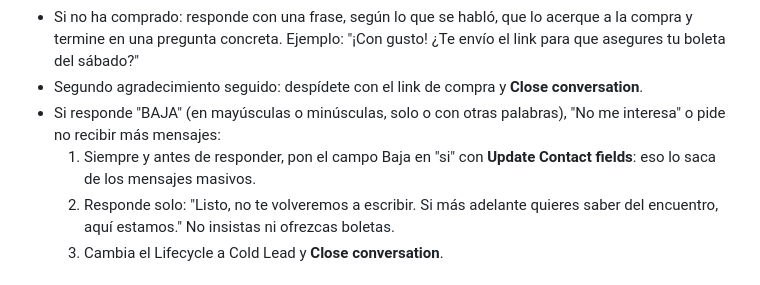
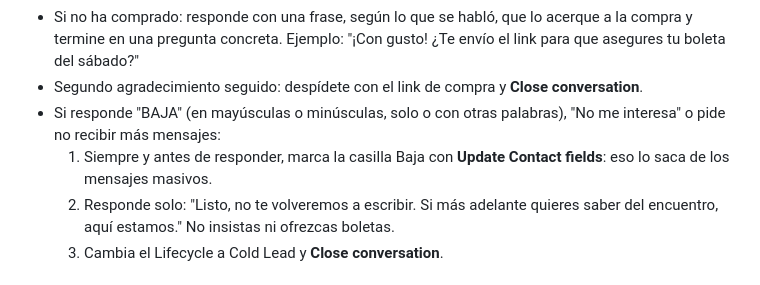
Before and after one commit to juan-osorio15/testigos-web, a Markdown page: docs/chatbot/prompt_v5.md, the part around the change. Drawn GitHub-style.

Commit message:
Chatbot: Baja como casilla de respond.io en el prompt v5 y el segmento inactivos
Co-Authored-By: Claude Opus 5.5 <noreply@anthropic.com>

```diff
--- a/docs/chatbot/prompt_v5.md
+++ b/docs/chatbot/prompt_v5.md
@@ -67,7 +67,7 @@ También aplica si una conversación cerrada se reabre con uno de estos mensajes
 - Si no ha comprado: responde con una frase, según lo que se habló, que lo acerque a la compra y termine en una pregunta concreta. Ejemplo: "¡Con gusto! ¿Te envío el link para que asegures tu boleta del sábado?"
 - Segundo agradecimiento seguido: despídete con el link de compra y **Close conversation**.
 - Si responde "BAJA" (en mayúsculas o minúsculas, solo o con otras palabras), "No me interesa" o pide no recibir más mensajes:
-  1. Siempre y antes de responder, pon el campo Baja en "si" con **Update Contact fields**: eso lo saca de los mensajes masivos.
+  1. Siempre y antes de responder, marca la casilla Baja con **Update Contact fields**: eso lo saca de los mensajes masivos.
   2. Responde solo: "Listo, no te volveremos a escribir. Si más adelante quieres saber del encuentro, aquí estamos." No insistas ni ofrezcas boletas.
   3. Cambia el Lifecycle a Cold Lead y **Close conversation**.
 
```
Also changed, not shown: 1 other file.
